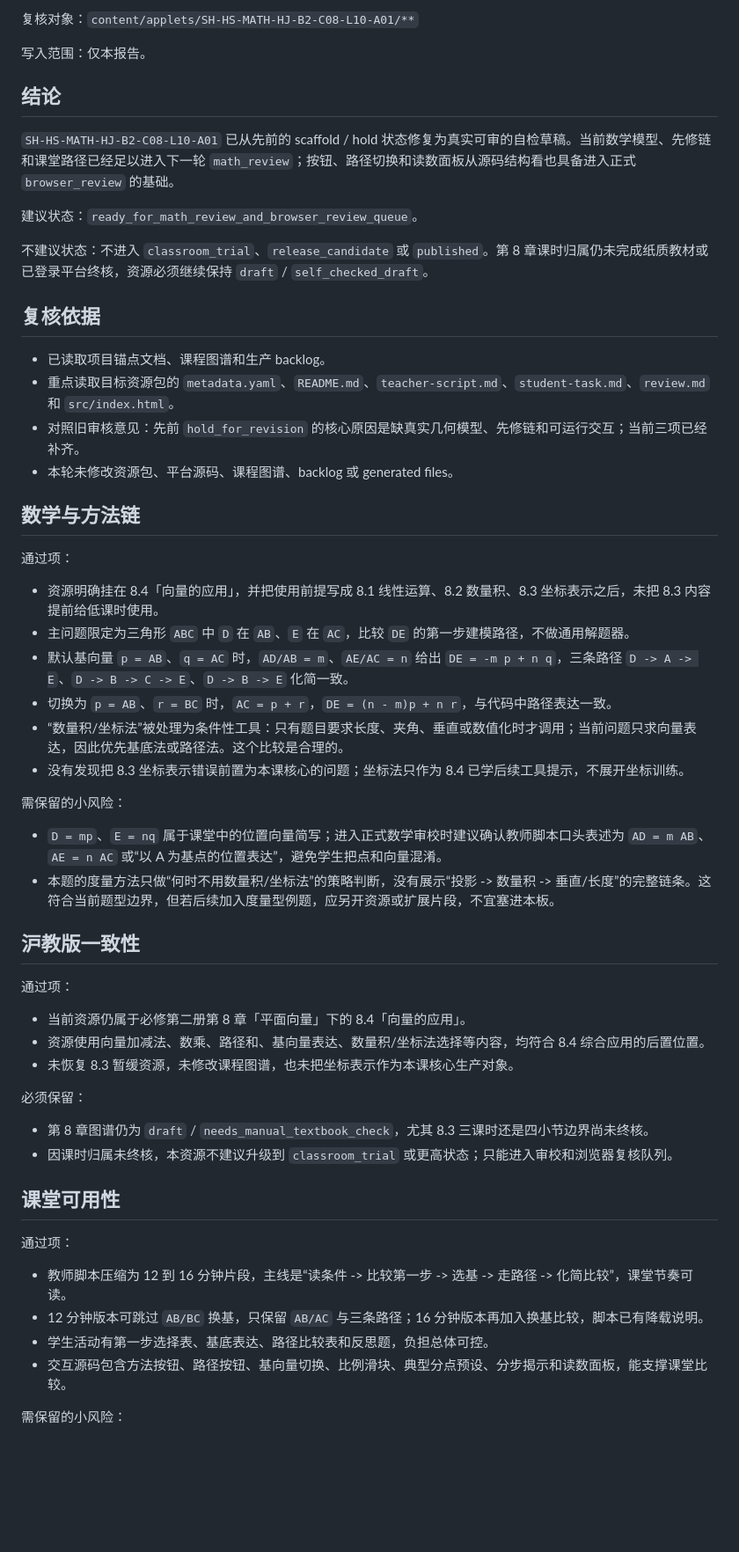
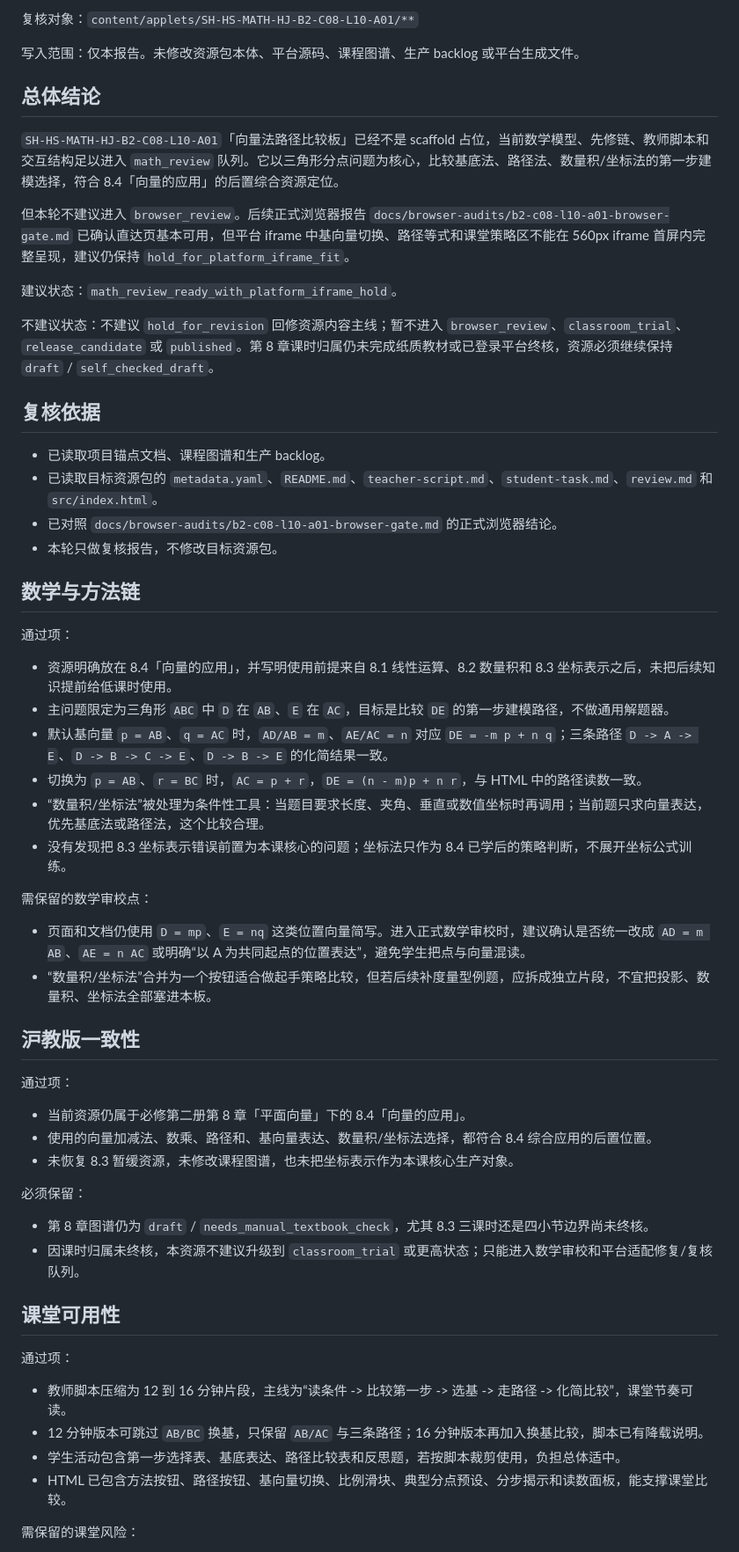
Before and after one commit to EasonZhangyichen/shanghai-hs-math-teaching-aids, a Markdown page: docs/review-audits/b2-c08-l10-a01-postfix-gate.md, the part around one of its changes. Shown at 88% size. Rendered like a GitHub page; blank space fills up the shorter version.

Commit message:
docs: update b2 c08 l10 postfix gate

```diff
--- a/docs/review-audits/b2-c08-l10-a01-postfix-gate.md
+++ b/docs/review-audits/b2-c08-l10-a01-postfix-gate.md
@@ -4,60 +4,62 @@
 
 复核对象：`content/applets/SH-HS-MATH-HJ-B2-C08-L10-A01/**`
 
-写入范围：仅本报告。
+写入范围：仅本报告。未修改资源包本体、平台源码、课程图谱、生产 backlog 或平台生成文件。
 
-## 结论
+## 总体结论
 
-`SH-HS-MATH-HJ-B2-C08-L10-A01` 已从先前的 scaffold / hold 状态修复为真实可审的自检草稿。当前数学模型、先修链和课堂路径已经足以进入下一轮 `math_review`；按钮、路径切换和读数面板从源码结构看也具备进入正式 `browser_review` 的基础。
+`SH-HS-MATH-HJ-B2-C08-L10-A01`「向量法路径比较板」已经不是 scaffold 占位，当前数学模型、先修链、教师脚本和交互结构足以进入 `math_review` 队列。它以三角形分点问题为核心，比较基底法、路径法、数量积/坐标法的第一步建模选择，符合 8.4「向量的应用」的后置综合资源定位。
 
-建议状态：`ready_for_math_review_and_browser_review_queue`。
+但本轮不建议进入 `browser_review`。后续正式浏览器报告 `docs/browser-audits/b2-c08-l10-a01-browser-gate.md` 已确认直达页基本可用，但平台 iframe 中基向量切换、路径等式和课堂策略区不能在 560px iframe 首屏内完整呈现，建议仍保持 `hold_for_platform_iframe_fit`。
 
-不建议状态：不进入 `classroom_trial`、`release_candidate` 或 `published`。第 8 章课时归属仍未完成纸质教材或已登录平台终核，资源必须继续保持 `draft` / `self_checked_draft`。
+建议状态：`math_review_ready_with_platform_iframe_hold`。
+
+不建议状态：不建议 `hold_for_revision` 回修资源内容主线；暂不进入 `browser_review`、`classroom_trial`、`release_candidate` 或 `published`。第 8 章课时归属仍未完成纸质教材或已登录平台终核，资源必须继续保持 `draft` / `self_checked_draft`。
 
 ## 复核依据
 
 - 已读取项目锚点文档、课程图谱和生产 backlog。
-- 重点读取目标资源包的 `metadata.yaml`、`README.md`、`teacher-script.md`、`student-task.md`、`review.md` 和 `src/index.html`。
-- 对照旧审核意见：先前 `hold_for_revision` 的核心原因是缺真实几何模型、先修链和可运行交互；当前三项已经补齐。
-- 本轮未修改资源包、平台源码、课程图谱、backlog 或 generated files。
+- 已读取目标资源包的 `metadata.yaml`、`README.md`、`teacher-script.md`、`student-task.md`、`review.md` 和 `src/index.html`。
+- 已对照 `docs/browser-audits/b2-c08-l10-a01-browser-gate.md` 的正式浏览器结论。
+- 本轮只做复核报告，不修改目标资源包。
 
 ## 数学与方法链
 
 通过项：
 
-- 资源明确挂在 8.4「向量的应用」，并把使用前提写成 8.1 线性运算、8.2 数量积、8.3 坐标表示之后，未把 8.3 内容提前给低课时使用。
-- 主问题限定为三角形 `ABC` 中 `D` 在 `AB`、`E` 在 `AC`，比较 `DE` 的第一步建模路径，不做通用解题器。
-- 默认基向量 `p = AB`、`q = AC` 时，`AD/AB = m`、`AE/AC = n` 给出 `DE = -m p + n q`，三条路径 `D -> A -> E`、`D -> B -> C -> E`、`D -> B -> E` 化简一致。
-- 切换为 `p = AB`、`r = BC` 时，`AC = p + r`，`DE = (n - m)p + n r`，与代码中路径表达一致。
-- “数量积/坐标法”被处理为条件性工具：只有题目要求长度、夹角、垂直或数值化时才调用；当前问题只求向量表达，因此优先基底法或路径法。这个比较是合理的。
-- 没有发现把 8.3 坐标表示错误前置为本课核心的问题；坐标法只作为 8.4 已学后续工具提示，不展开坐标训练。
+- 资源明确放在 8.4「向量的应用」，并写明使用前提来自 8.1 线性运算、8.2 数量积和 8.3 坐标表示之后，未把后续知识提前给低课时使用。
+- 主问题限定为三角形 `ABC` 中 `D` 在 `AB`、`E` 在 `AC`，目标是比较 `DE` 的第一步建模路径，不做通用解题器。
+- 默认基向量 `p = AB`、`q = AC` 时，`AD/AB = m`、`AE/AC = n` 对应 `DE = -m p + n q`；三条路径 `D -> A -> E`、`D -> B -> C -> E`、`D -> B -> E` 的化简结果一致。
+- 切换为 `p = AB`、`r = BC` 时，`AC = p + r`，`DE = (n - m)p + n r`，与 HTML 中的路径读数一致。
+- “数量积/坐标法”被处理为条件性工具：当题目要求长度、夹角、垂直或数值坐标时再调用；当前题只求向量表达，优先基底法或路径法，这个比较合理。
+- 没有发现把 8.3 坐标表示错误前置为本课核心的问题；坐标法只作为 8.4 已学后的策略判断，不展开坐标公式训练。
 
-需保留的小风险：
+需保留的数学审校点：
 
-- `D = mp`、`E = nq` 属于课堂中的位置向量简写；进入正式数学审校时建议确认教师脚本口头表述为 `AD = m AB`、`AE = n AC` 或“以 A 为基点的位置表达”，避免学生把点和向量混淆。
-- 本题的度量方法只做“何时不用数量积/坐标法”的策略判断，没有展示“投影 -> 数量积 -> 垂直/长度”的完整链条。这符合当前题型边界，但若后续加入度量型例题，应另开资源或扩展片段，不宜塞进本板。
+- 页面和文档仍使用 `D = mp`、`E = nq` 这类位置向量简写。进入正式数学审校时，建议确认是否统一改成 `AD = m AB`、`AE = n AC` 或明确“以 A 为共同起点的位置表达”，避免学生把点与向量混读。
+- “数量积/坐标法”合并为一个按钮适合做起手策略比较，但若后续补度量型例题，应拆成独立片段，不宜把投影、数量积、坐标法全部塞进本板。
 
 ## 沪教版一致性
 
 通过项：
 
 - 当前资源仍属于必修第二册第 8 章「平面向量」下的 8.4「向量的应用」。
-- 资源使用向量加减法、数乘、路径和、基向量表达、数量积/坐标法选择等内容，均符合 8.4 综合应用的后置位置。
+- 使用的向量加减法、数乘、路径和、基向量表达、数量积/坐标法选择，都符合 8.4 综合应用的后置位置。
 - 未恢复 8.3 暂缓资源，未修改课程图谱，也未把坐标表示作为本课核心生产对象。
 
 必须保留：
 
 - 第 8 章图谱仍为 `draft` / `needs_manual_textbook_check`，尤其 8.3 三课时还是四小节边界尚未终核。
-- 因课时归属未终核，本资源不建议升级到 `classroom_trial` 或更高状态；只能进入审校和浏览器复核队列。
+- 因课时归属未终核，本资源不建议升级到 `classroom_trial` 或更高状态；只能进入数学审校和平台适配修复/复核队列。
 
 ## 课堂可用性
 
 通过项：
 
-- 教师脚本压缩为 12 到 16 分钟片段，主线是“读条件 -> 比较第一步 -> 选基 -> 走路径 -> 化简比较”，课堂节奏可读。
+- 教师脚本压缩为 12 到 16 分钟片段，主线为“读条件 -> 比较第一步 -> 选基 -> 走路径 -> 化简比较”，课堂节奏可读。
 - 12 分钟版本可跳过 `AB/BC` 换基，只保留 `AB/AC` 与三条路径；16 分钟版本再加入换基比较，脚本已有降载说明。
-- 学生活动有第一步选择表、基底表达、路径比较表和反思题，负担总体可控。
-- 交互源码包含方法按钮、路径按钮、基向量切换、比例滑块、典型分点预设、分步揭示和读数面板，能支撑课堂比较。
+- 学生活动包含第一步选择表、基底表达、路径比较表和反思题，若按脚本裁剪使用，负担总体适中。
+- HTML 已包含方法按钮、路径按钮、基向量切换、比例滑块、典型分点预设、分步揭示和读数面板，能支撑课堂比较。
 
-需保留的小风险：
+需保留的课堂风险：
 
```
Also changed, not shown: other parts of docs/review-audits/b2-c08-l10-a01-postfix-gate.md (+23 -10 lines).
